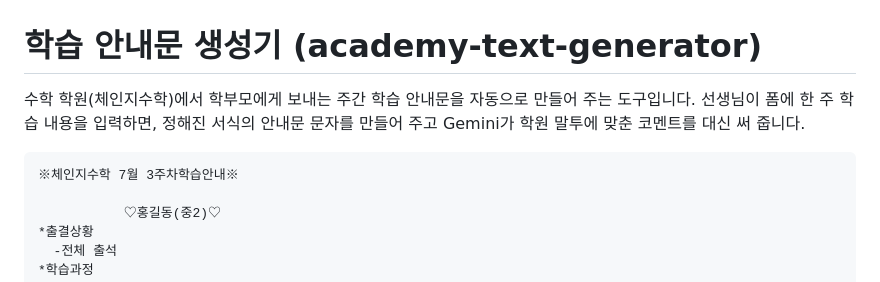
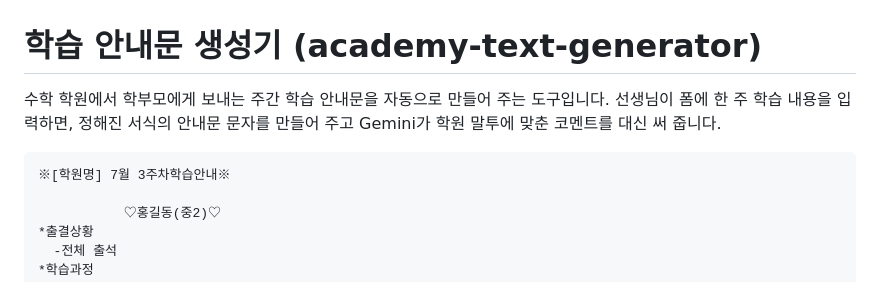
Before and after one commit to slowdancing/academy-text-generator, a Markdown page: README.md, the part around the change. Rendered like a GitHub page.

Commit message:
Fix academy name format in README
Updated the README to correct the academy name format.

````diff
--- a/README.md
+++ b/README.md
@@ -1,11 +1,11 @@
 # 학습 안내문 생성기 (academy-text-generator)
 
-수학 학원(체인지수학)에서 학부모에게 보내는 주간 학습 안내문을 자동으로 만들어 주는 도구입니다.
+수학 학원에서 학부모에게 보내는 주간 학습 안내문을 자동으로 만들어 주는 도구입니다.
 선생님이 폼에 한 주 학습 내용을 입력하면, 정해진 서식의 안내문 문자를 만들어 주고
 Gemini가 학원 말투에 맞춘 코멘트를 대신 써 줍니다.
 
 ```
-※체인지수학 7월 3주차학습안내※
+※[학원명] 7월 3주차학습안내※
 
            ♡홍길동(중2)♡
 *출결상황
````
